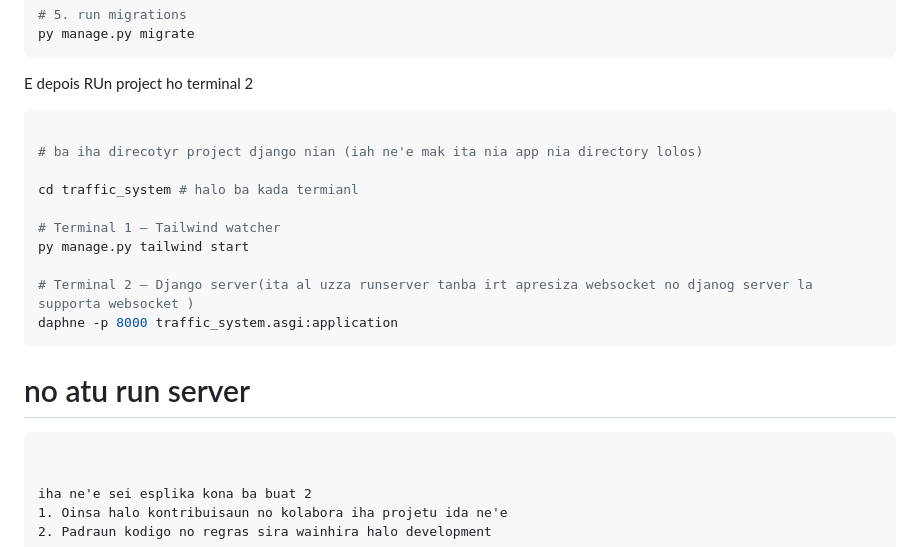
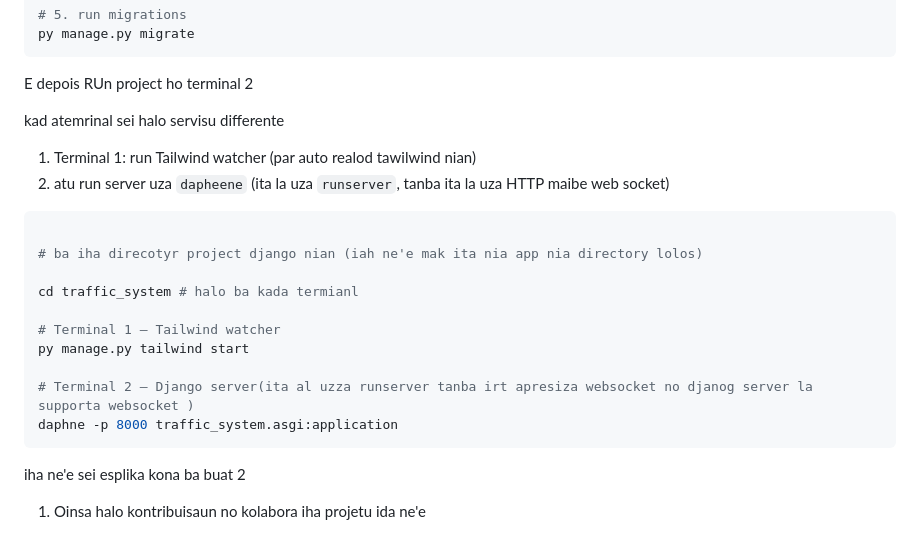
Before and after one commit to Noro18/neuro-traffic-v2, a Markdown page: docs/CONTRIBUTION.md, the part around the change. GitHub-like rendering.

Commit message:
fix(docs): ha klaru liu tan Contribution.md

````diff
--- a/docs/CONTRIBUTION.md
+++ b/docs/CONTRIBUTION.md
@@ -21,6 +21,11 @@ py manage.py migrate
 ```
 E depois RUn project ho terminal 2
 
+kad atemrinal sei halo servisu differente
+
+1. Terminal 1: run  Tailwind watcher (par auto realod tawilwind nian)
+2. atu run server uza `dapheene` (ita la uza `runserver`, tanba ita la uza HTTP maibe web socket)
+
 ```bash
 
 # ba iha direcotyr project django nian (iah ne'e mak ita nia app nia directory lolos)
@@ -36,10 +41,6 @@ daphne -p 8000 traffic_system.asgi:application
 
 
 
-# no atu run server
-
-
-```
 
 
 iha ne'e sei esplika kona ba buat 2
````
